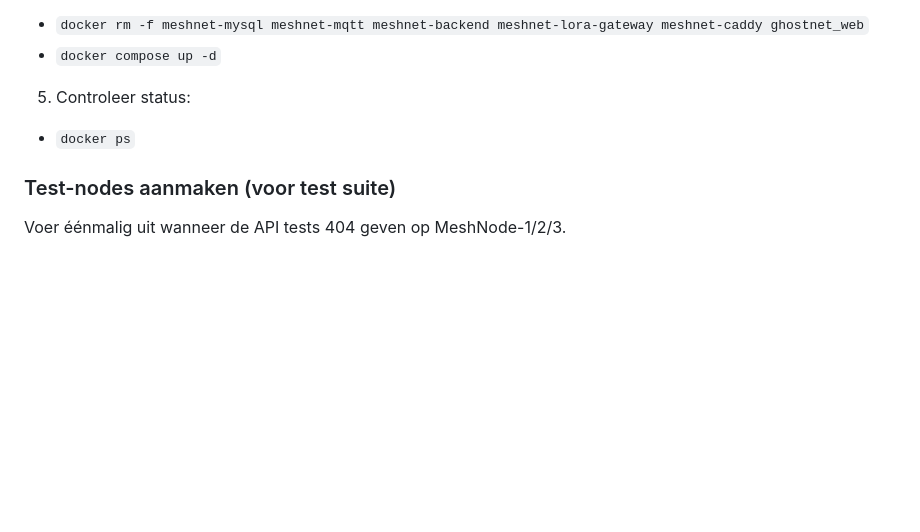
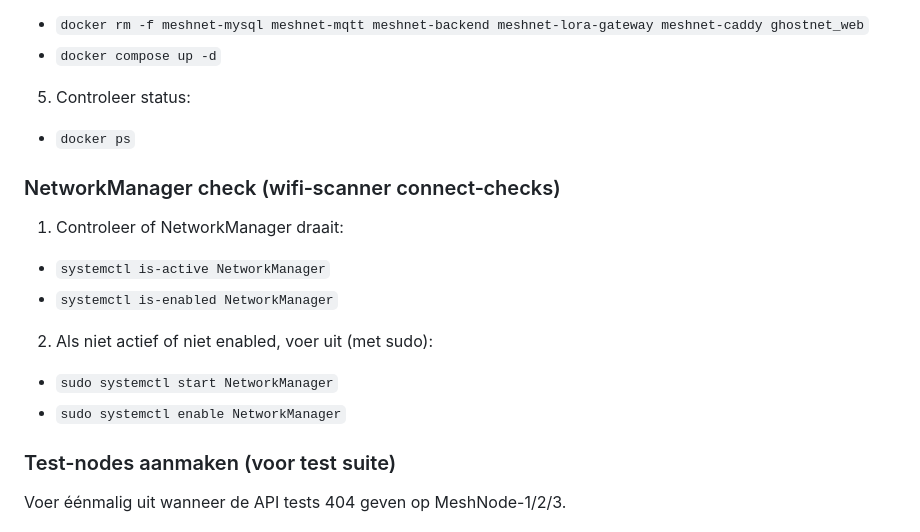
Before and after one commit to Revenberg/meshnet, a Markdown page: deploy.md, the part around the change. Rendered like a GitHub page; blank space fills up the shorter version.

Commit message:
Document NetworkManager check steps

```diff
--- a/deploy.md
+++ b/deploy.md
@@ -65,6 +65,14 @@ Op de RPI zijn **geen sudo** commands nodig voor Docker of het schrijven van de
 5. Controleer status:
   - `docker ps`
 
+### NetworkManager check (wifi‑scanner connect‑checks)
+1. Controleer of NetworkManager draait:
+  - `systemctl is-active NetworkManager`
+  - `systemctl is-enabled NetworkManager`
+2. Als niet actief of niet enabled, voer uit (met sudo):
+  - `sudo systemctl start NetworkManager`
+  - `sudo systemctl enable NetworkManager`
+
 ### Test-nodes aanmaken (voor test suite)
 Voer éénmalig uit wanneer de API tests 404 geven op MeshNode-1/2/3.
 - `docker exec -i meshnet-mysql mysql -u meshnet -pmeshnet_secure_pwd meshnet <<'SQL'`
```
